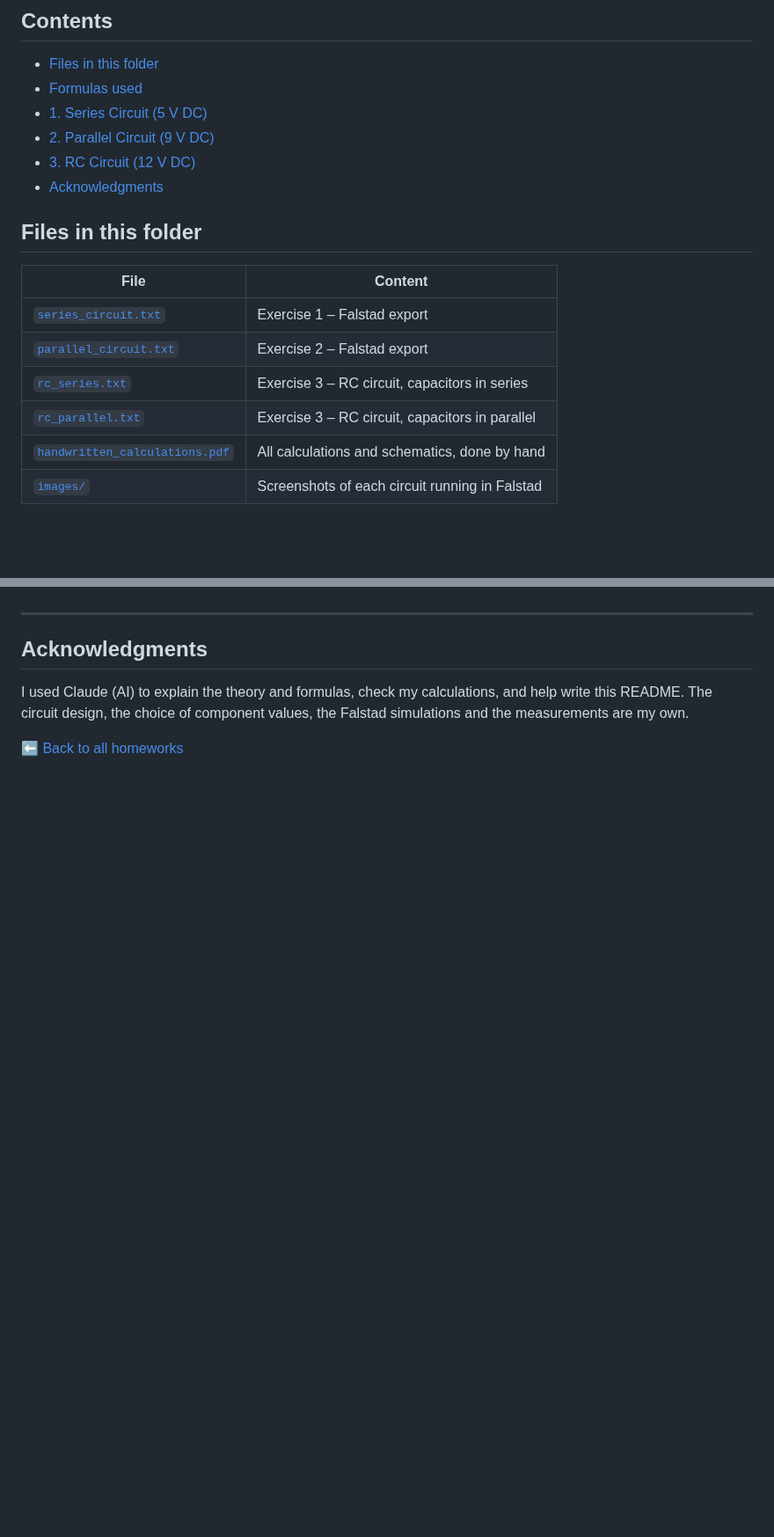
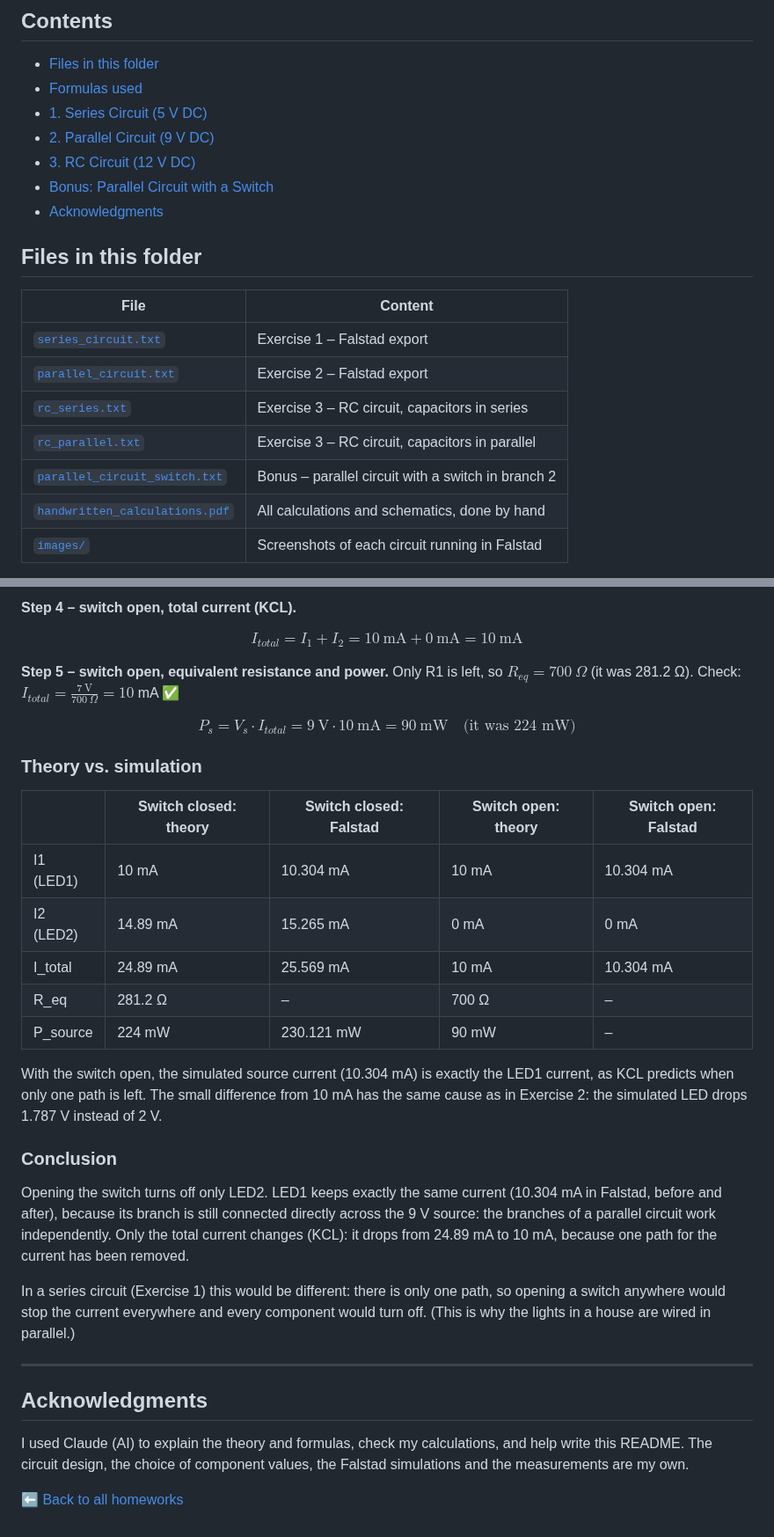
Before and after one commit to NovaCX23/IntroductionToRobotics, a Markdown page: Homework 2/README.md, 2 parts joined by grey strips. Shown at 88% size. Rendered like a GitHub page; blank space fills up the shorter version.

```diff
--- a/Homework 2/README.md
+++ b/Homework 2/README.md
@@ -20,6 +21,7 @@ My handwritten calculations and schematics are in [`handwritten_calculations.pdf
 - [1. Series Circuit (5 V DC)](#1-series-circuit-5-v-dc)
 - [2. Parallel Circuit (9 V DC)](#2-parallel-circuit-9-v-dc)
 - [3. RC Circuit (12 V DC)](#3-rc-circuit-12-v-dc)
+- [Bonus: Parallel Circuit with a Switch](#bonus-parallel-circuit-with-a-switch)
 - [Acknowledgments](#acknowledgments)
 
 ## Files in this folder
@@ -30,6 +32,7 @@ My handwritten calculations and schematics are in [`handwritten_calculations.pdf
 | [`parallel_circuit.txt`](parallel_circuit.txt) | Exercise 2 – Falstad export |
 | [`rc_series.txt`](rc_series.txt) | Exercise 3 – RC circuit, capacitors in series |
 | [`rc_parallel.txt`](rc_parallel.txt) | Exercise 3 – RC circuit, capacitors in parallel |
+| [`parallel_circuit_switch.txt`](parallel_circuit_switch.txt) | Bonus – parallel circuit with a switch in branch 2 |
 | [`handwritten_calculations.pdf`](handwritten_calculations.pdf) | All calculations and schematics, done by hand |
 | [`images/`](images/) | Screenshots of each circuit running in Falstad |
 
@@ -276,3 +301,28 @@ TODO: uncomment this section (and add it to the Contents list) after completing
+**Step 4 – switch open, total current (KCL).**
+
+$$I_{total} = I_1 + I_2 = 10\ \text{mA} + 0\ \text{mA} = 10\ \text{mA}$$
+
+**Step 5 – switch open, equivalent resistance and power.** Only R1 is left, so $R_{eq} = 700\ \Omega$ (it was 281.2 Ω). Check: $I_{total} = \frac{7\ \text{V}}{700\ \Omega} = 10$ mA ✅
+
+$$P_s = V_s \cdot I_{total} = 9\ \text{V} \cdot 10\ \text{mA} = 90\ \text{mW} \quad \text{(it was 224 mW)}$$
+
+### Theory vs. simulation
+
+| | Switch closed: theory | Switch closed: Falstad | Switch open: theory | Switch open: Falstad |
+|---|---|---|---|---|
+| I1 (LED1) | 10 mA | 10.304 mA | 10 mA | 10.304 mA |
+| I2 (LED2) | 14.89 mA | 15.265 mA | 0 mA | 0 mA |
+| I_total | 24.89 mA | 25.569 mA | 10 mA | 10.304 mA |
+| R_eq | 281.2 Ω | – | 700 Ω | – |
+| P_source | 224 mW | 230.121 mW | 90 mW | – |
+
+With the switch open, the simulated source current (10.304 mA) is exactly the LED1 current, as KCL predicts when only one path is left. The small difference from 10 mA has the same cause as in Exercise 2: the simulated LED drops 1.787 V instead of 2 V.
+
+### Conclusion
+
+Opening the switch turns off only LED2. LED1 keeps exactly the same current (10.304 mA in Falstad, before and after), because its branch is still connected directly across the 9 V source: the branches of a parallel circuit work independently. Only the total current changes (KCL): it drops from 24.89 mA to 10 mA, because one path for the current has been removed.
+
+In a series circuit (Exercise 1) this would be different: there is only one path, so opening a switch anywhere would stop the current everywhere and every component would turn off. (This is why the lights in a house are wired in parallel.)
 
 ---
 
```
Also changed, not shown: other parts of Homework 2/README.md (+31 -8 lines), Homework 2/images/bonus_closed_led1.png (added), Homework 2/images/bonus_open_led1.png (added), Homework 2/images/bonus_open_led2.png (added), 2 other files.
